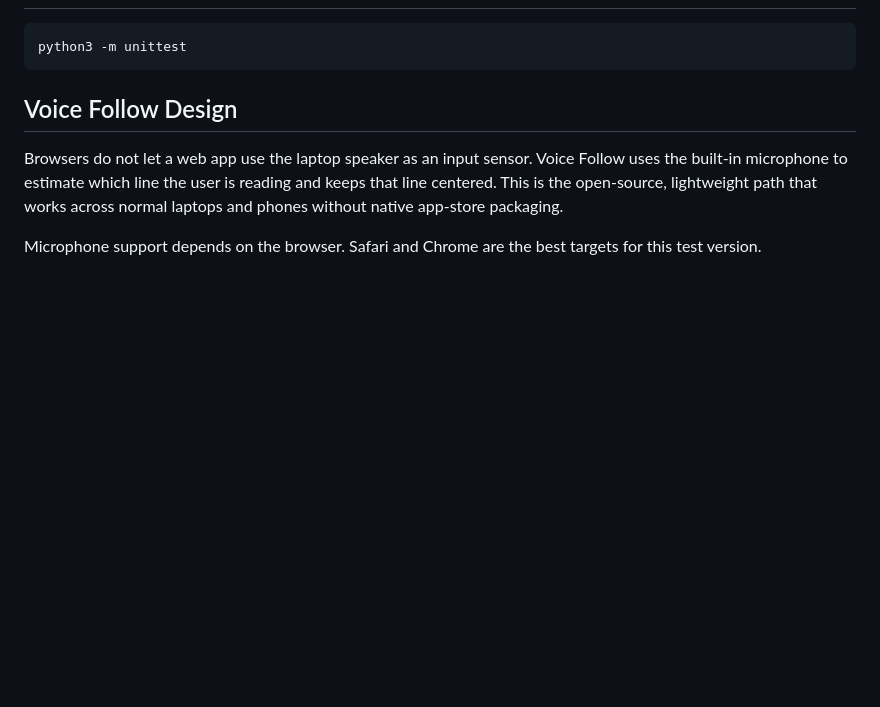
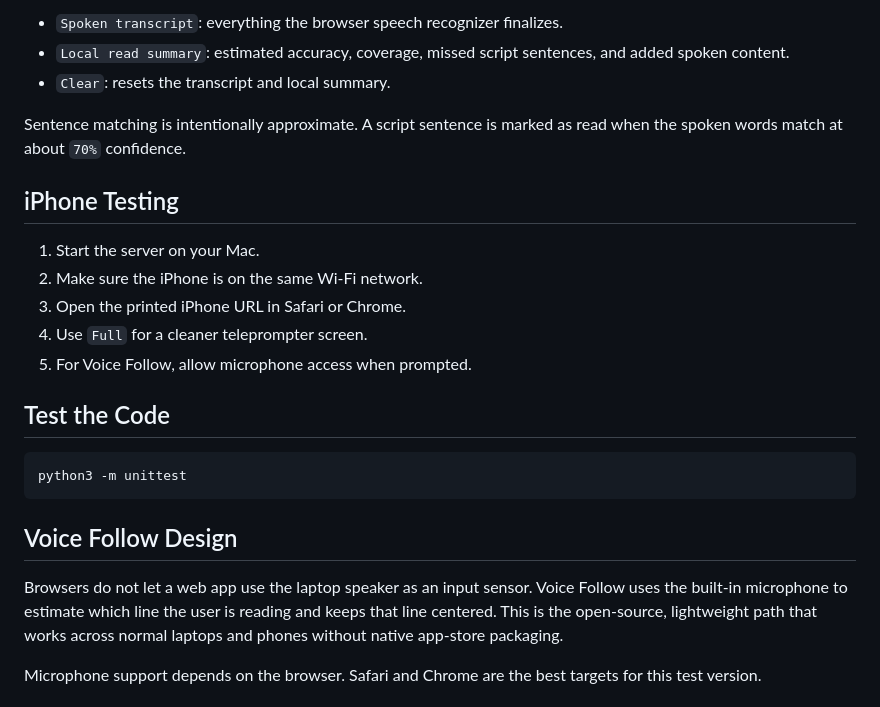
Before and after one commit to bitfid/bitfid-teleprompter-app, a Markdown page: README.md, the part around one of its changes. GitHub-like rendering; blank space fills up the shorter version.

````diff
--- a/README.md
+++ b/README.md
@@ -36,3 +84,18 @@ Open the Mac URL printed in the terminal. To test on iPhone, open the iPhone URL
+- `Spoken transcript`: everything the browser speech recognizer finalizes.
+- `Local read summary`: estimated accuracy, coverage, missed script sentences, and added spoken content.
+- `Clear`: resets the transcript and local summary.
+
+Sentence matching is intentionally approximate. A script sentence is marked as read when the spoken words match at about `70%` confidence.
+
+## iPhone Testing
+
+1. Start the server on your Mac.
+2. Make sure the iPhone is on the same Wi-Fi network.
+3. Open the printed iPhone URL in Safari or Chrome.
+4. Use `Full` for a cleaner teleprompter screen.
+5. For Voice Follow, allow microphone access when prompted.
+
+## Test the Code
 
 ```bash
 python3 -m unittest
````
Also changed, not shown: other parts of README.md (+56 -8 lines), docs/screenshots/editor-and-prompt.png (added), docs/screenshots/fullscreen-prompt.png (added), docs/screenshots/voice-follow-notes.png (added).
